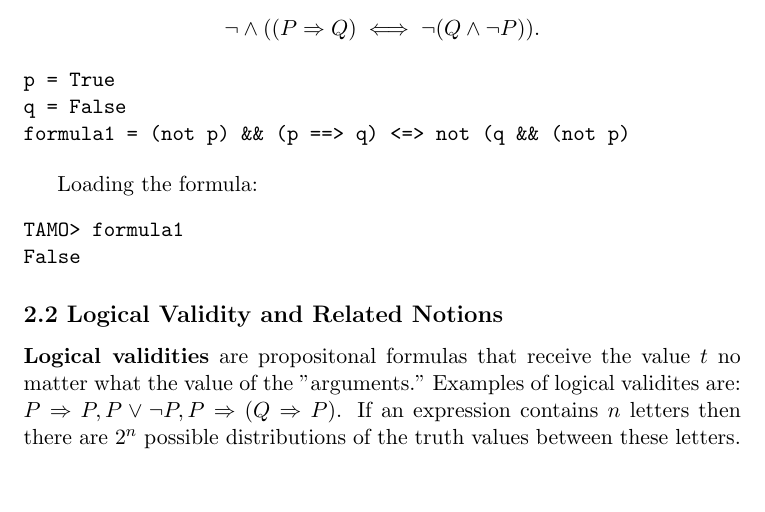
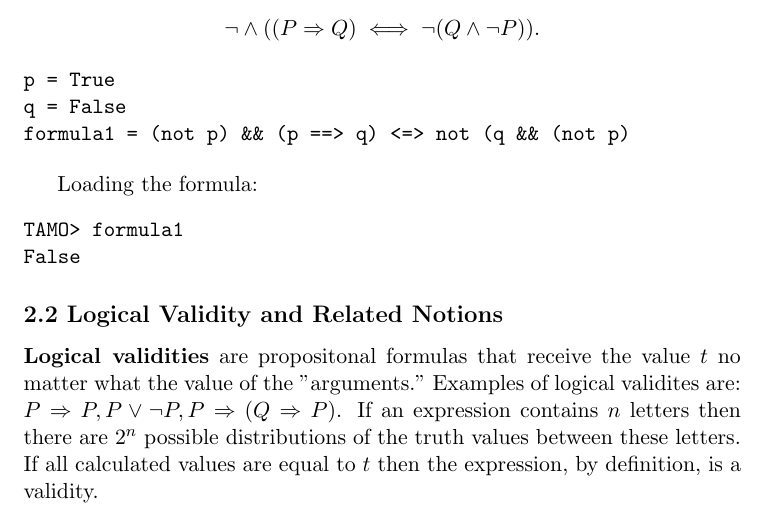
Before and after one commit to DolicaAkelloEgwel/learnmeahaskell, a LaTeX document (haskellroad/haskellroad.tex): part of page 4 of 4, cut so that both start at the same text, the shorter picture padded with empty space. Compiled offline with pdfLaTeX.

Commit message:
validity

```diff
--- a/haskellroad/haskellroad.tex
+++ b/haskellroad/haskellroad.tex
@@ -185,6 +185,6 @@ False
 \subsection*{2.2 Logical Validity and Related Notions}
 
 \textbf{Logical validities} are propositonal formulas that receive the value $t$ no matter what the value of the "arguments." Examples of logical validites are: $P \Rightarrow P, P \lor \lnot P, P \Rightarrow (Q \Rightarrow P)$.
-If an expression contains $n$ letters then there are $2^n$ possible distributions of the truth values between these letters.
+If an expression contains $n$ letters then there are $2^n$ possible distributions of the truth values between these letters. If all calculated values are equal to $t$ then the expression, by definition, is a validity.
 
 \end{document}
```
